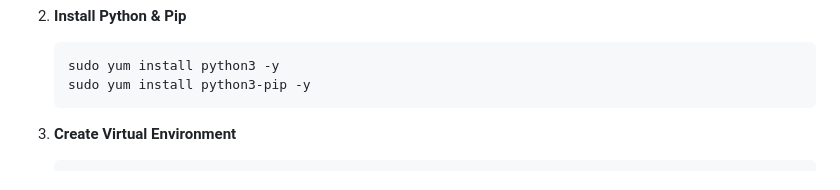
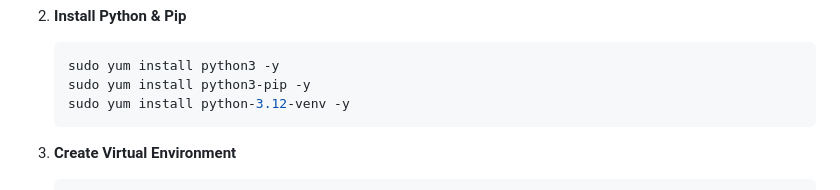
Before and after one commit to HeeteshKamthe/stud-reg-flask-app-master, a Markdown page: README.md, the part around the change. Rendered like a GitHub page.

````diff
--- a/README.md
+++ b/README.md
@@ -86,6 +86,7 @@ stud-reg-flask-app-master/
    ```bash
    sudo yum install python3 -y
    sudo yum install python3-pip -y
+   sudo yum install python-3.12-venv -y
    ```
 
 2. **Create Virtual Environment**
````
